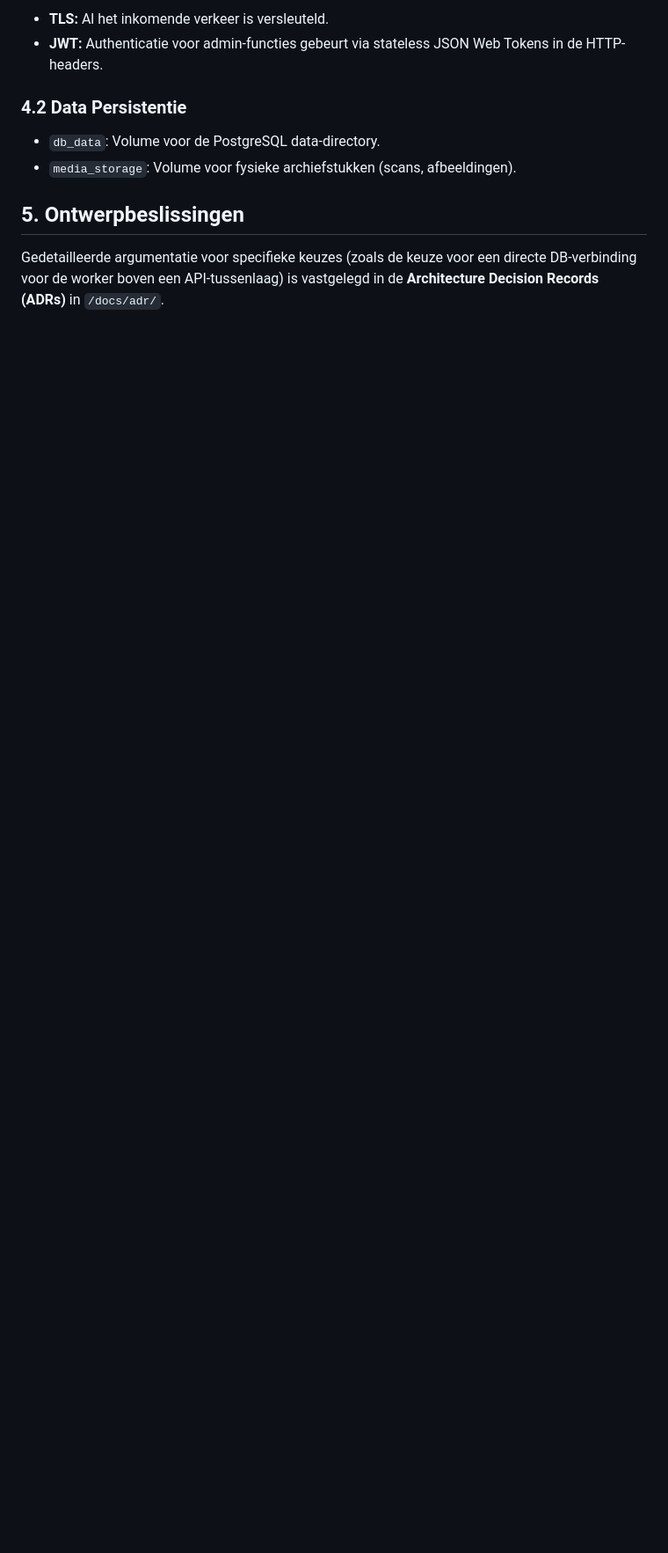
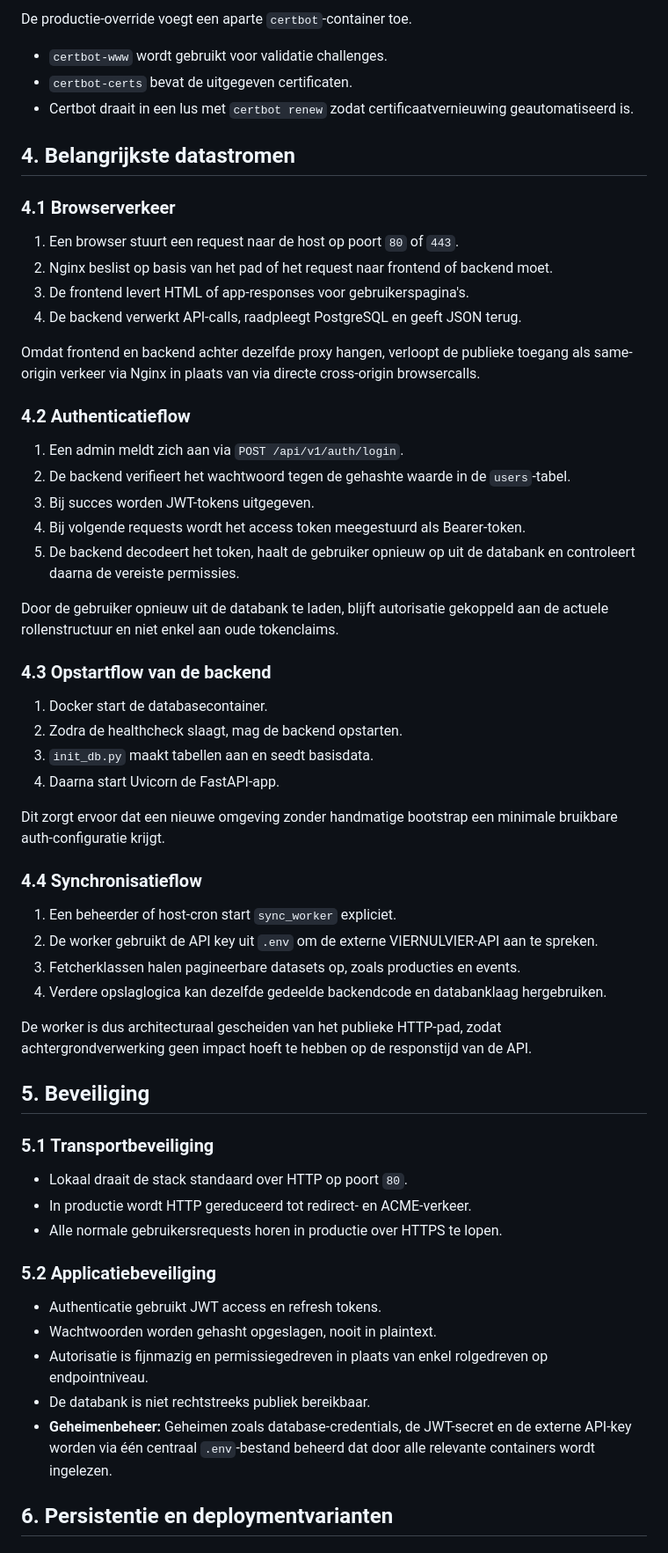
Before and after one commit to SELab-2/viernulvier-3, a Markdown page: docs/architecture.md, the part around the change printed below. Shown: that part at 88% size. Rendered like a GitHub page; blank space fills up the shorter version.

```diff
--- a/docs/architecture.md
+++ b/docs/architecture.md
@@ -177,15 +160,76 @@ strikt protocol:
 
-- **TLS:** Al het inkomende verkeer is versleuteld.
-- **JWT:** Authenticatie voor admin-functies gebeurt via stateless JSON Web
-  Tokens in de HTTP-headers.
+De productie-override voegt een aparte `certbot`-container toe.
 
-### 4.2 Data Persistentie
+- `certbot-www` wordt gebruikt voor validatie challenges.
+- `certbot-certs` bevat de uitgegeven certificaten.
+- Certbot draait in een lus met `certbot renew` zodat certificaatvernieuwing
+  geautomatiseerd is.
 
-- `db_data`: Volume voor de PostgreSQL data-directory.
-- `media_storage`: Volume voor fysieke archiefstukken (scans, afbeeldingen).
+## 4. Belangrijkste datastromen
 
-## 5. Ontwerpbeslissingen
+### 4.1 Browserverkeer
 
-Gedetailleerde argumentatie voor specifieke keuzes (zoals de keuze voor een
-directe DB-verbinding voor de worker boven een API-tussenlaag) is vastgelegd in
-de **Architecture Decision Records (ADRs)** in `/docs/adr/`.
+1. Een browser stuurt een request naar de host op poort `80` of `443`.
+2. Nginx beslist op basis van het pad of het request naar frontend of backend
+   moet.
+3. De frontend levert HTML of app-responses voor gebruikerspagina's.
+4. De backend verwerkt API-calls, raadpleegt PostgreSQL en geeft JSON terug.
+
+Omdat frontend en backend achter dezelfde proxy hangen, verloopt de publieke
+toegang als same-origin verkeer via Nginx in plaats van via directe
+cross-origin browsercalls.
+
+### 4.2 Authenticatieflow
+
+1. Een admin meldt zich aan via `POST /api/v1/auth/login`.
+2. De backend verifieert het wachtwoord tegen de gehashte waarde in de
+   `users`-tabel.
+3. Bij succes worden JWT-tokens uitgegeven.
+4. Bij volgende requests wordt het access token meegestuurd als Bearer-token.
+5. De backend decodeert het token, haalt de gebruiker opnieuw op uit de
+   databank en controleert daarna de vereiste permissies.
+
+Door de gebruiker opnieuw uit de databank te laden, blijft autorisatie
+gekoppeld aan de actuele rollenstructuur en niet enkel aan oude tokenclaims.
+
+### 4.3 Opstartflow van de backend
+
+1. Docker start de databasecontainer.
+2. Zodra de healthcheck slaagt, mag de backend opstarten.
+3. `init_db.py` maakt tabellen aan en seedt basisdata.
+4. Daarna start Uvicorn de FastAPI-app.
+
+Dit zorgt ervoor dat een nieuwe omgeving zonder handmatige bootstrap een
+minimale bruikbare auth-configuratie krijgt.
+
+### 4.4 Synchronisatieflow
+
+1. Een beheerder of host-cron start `sync_worker` expliciet.
+2. De worker gebruikt de API key uit `.env` om de externe VIERNULVIER-API aan
+   te spreken.
+3. Fetcherklassen halen pagineerbare datasets op, zoals producties en events.
+4. Verdere opslaglogica kan dezelfde gedeelde backendcode en databanklaag
+   hergebruiken.
+
+De worker is dus architecturaal gescheiden van het publieke HTTP-pad, zodat
+achtergrondverwerking geen impact hoeft te hebben op de responstijd van de API.
+
+## 5. Beveiliging
+
+### 5.1 Transportbeveiliging
+
+- Lokaal draait de stack standaard over HTTP op poort `80`.
+- In productie wordt HTTP gereduceerd tot redirect- en ACME-verkeer.
+- Alle normale gebruikersrequests horen in productie over HTTPS te lopen.
+
+### 5.2 Applicatiebeveiliging
+
+- Authenticatie gebruikt JWT access en refresh tokens.
+- Wachtwoorden worden gehasht opgeslagen, nooit in plaintext.
+- Autorisatie is fijnmazig en permissiegedreven in plaats van enkel
+  rolgedreven op endpointniveau.
+- De databank is niet rechtstreeks publiek bereikbaar.
+- **Geheimenbeheer:** Geheimen zoals database-credentials, de JWT-secret en de externe API-key worden via één centraal `.env`-bestand beheerd dat door alle relevante containers wordt ingelezen.
+
+## 6. Persistentie en deploymentvarianten
+
```
Also changed, not shown: other parts of docs/architecture.md (+141 -131 lines), README.md (+1 -1 lines), docs/assets/architecture_diagram.png (added).
